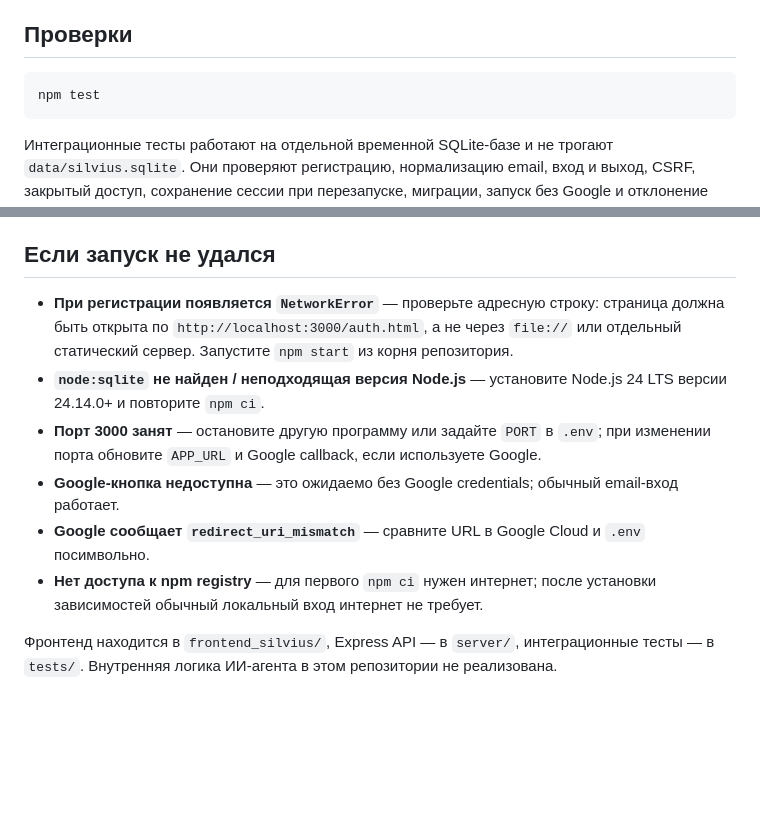
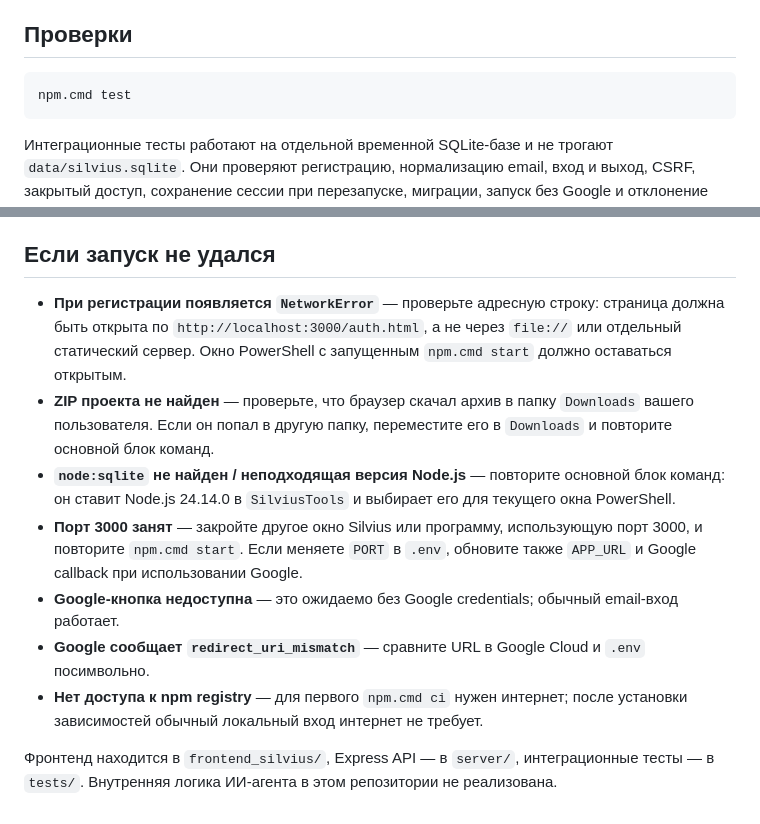
Before and after one commit to BAITC-Hacks/hack-676719dc-bebrus, a Markdown page: README.md, 2 parts joined by grey strips. Rendered like a GitHub page; blank space fills up the shorter version.

````diff
--- a/README.md
+++ b/README.md
@@ -30,8 +58,8 @@ npm start
 
 ## Проверки
 
-```text
-npm test
+```powershell
+npm.cmd test
 ```
 
 Интеграционные тесты работают на отдельной временной SQLite-базе и не трогают `data/silvius.sqlite`. Они проверяют регистрацию, нормализацию email, вход и выход, CSRF, закрытый доступ, сохранение сессии при перезапуске, миграции, запуск без Google и отклонение неверного OAuth state.
@@ -55,11 +83,12 @@ npm test
 
 ## Если запуск не удался
 
-- **При регистрации появляется `NetworkError`** — проверьте адресную строку: страница должна быть открыта по `http://localhost:3000/auth.html`, а не через `file://` или отдельный статический сервер. Запустите `npm start` из корня репозитория.
-- **`node:sqlite` не найден / неподходящая версия Node.js** — установите Node.js 24 LTS версии 24.14.0+ и повторите `npm ci`.
-- **Порт 3000 занят** — остановите другую программу или задайте `PORT` в `.env`; при изменении порта обновите `APP_URL` и Google callback, если используете Google.
+- **При регистрации появляется `NetworkError`** — проверьте адресную строку: страница должна быть открыта по `http://localhost:3000/auth.html`, а не через `file://` или отдельный статический сервер. Окно PowerShell с запущенным `npm.cmd start` должно оставаться открытым.
+- **ZIP проекта не найден** — проверьте, что браузер скачал архив в папку `Downloads` вашего пользователя. Если он попал в другую папку, переместите его в `Downloads` и повторите основной блок команд.
+- **`node:sqlite` не найден / неподходящая версия Node.js** — повторите основной блок команд: он ставит Node.js 24.14.0 в `SilviusTools` и выбирает его для текущего окна PowerShell.
+- **Порт 3000 занят** — закройте другое окно Silvius или программу, использующую порт 3000, и повторите `npm.cmd start`. Если меняете `PORT` в `.env`, обновите также `APP_URL` и Google callback при использовании Google.
 - **Google-кнопка недоступна** — это ожидаемо без Google credentials; обычный email-вход работает.
 - **Google сообщает `redirect_uri_mismatch`** — сравните URL в Google Cloud и `.env` посимвольно.
-- **Нет доступа к npm registry** — для первого `npm ci` нужен интернет; после установки зависимостей обычный локальный вход интернет не требует.
+- **Нет доступа к npm registry** — для первого `npm.cmd ci` нужен интернет; после установки зависимостей обычный локальный вход интернет не требует.
 
 Фронтенд находится в `frontend_silvius/`, Express API — в `server/`, интеграционные тесты — в `tests/`. Внутренняя логика ИИ-агента в этом репозитории не реализована.
````
Also changed, not shown: other parts of README.md (+44 -16 lines).
